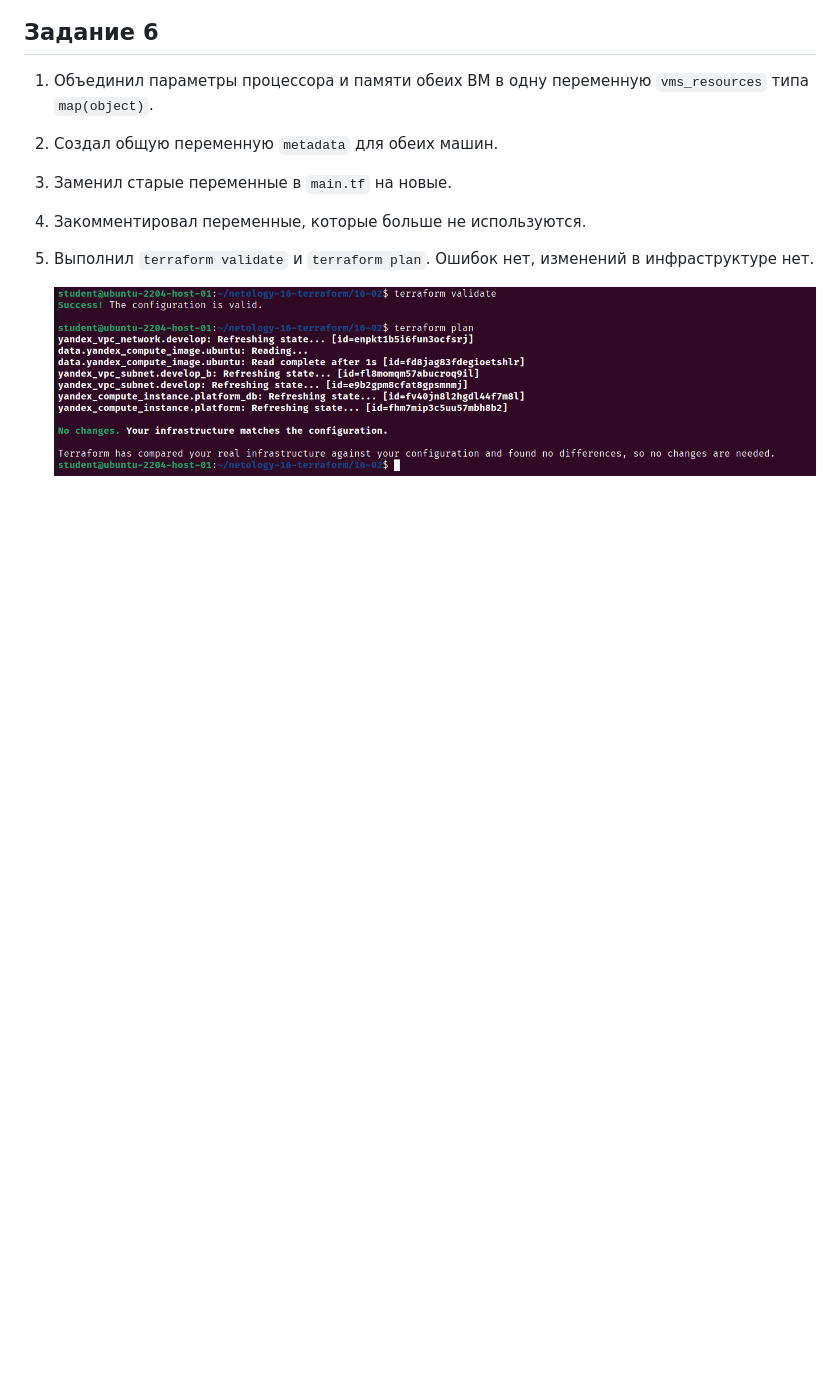
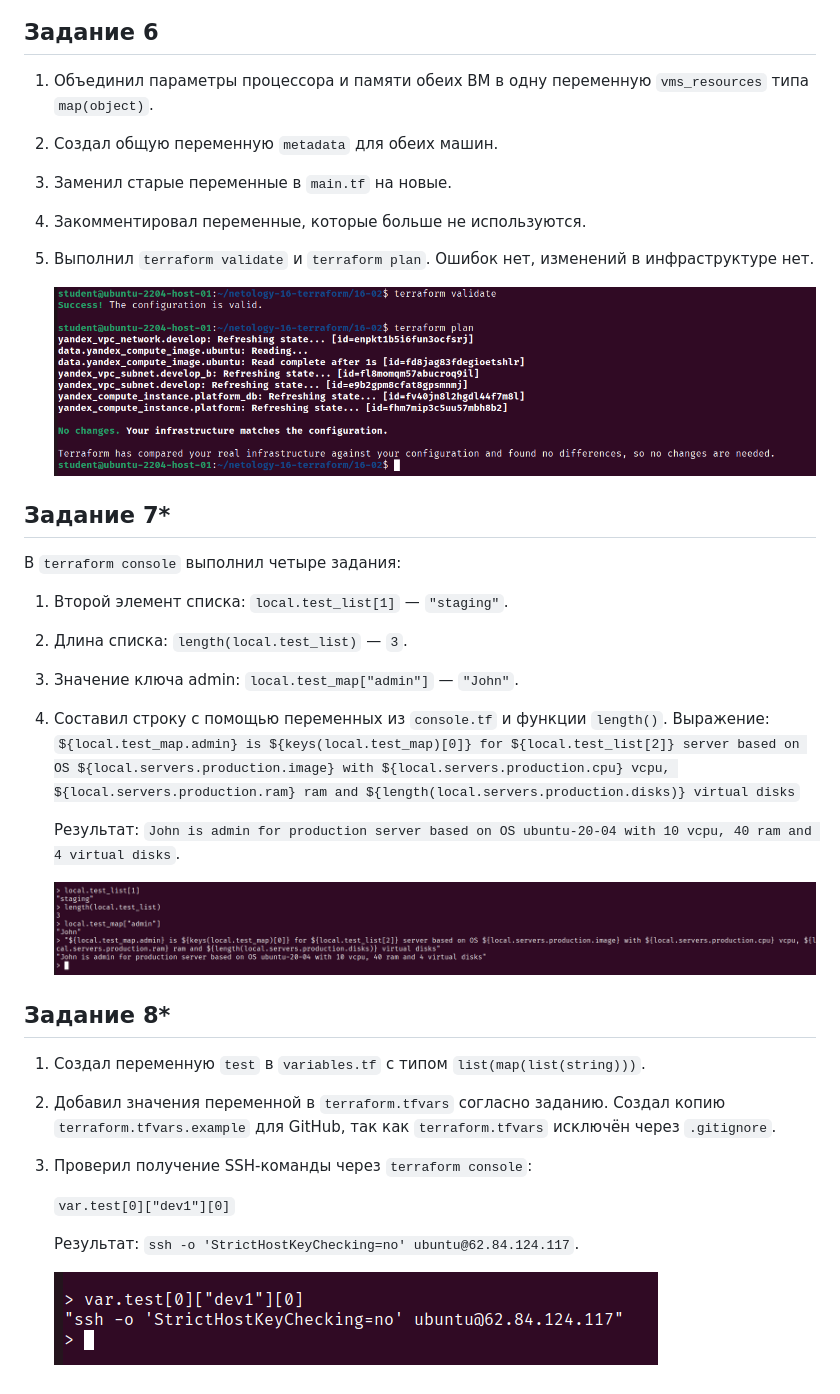
Before and after one commit to public-zero/netology-16-02, a Markdown page: README.md, the part around the change. GitHub-like rendering; pictures changed too: screenshots/08_terraform_console.png (added), screenshots/09_terraform_console_test.png (added); blank space fills up the shorter version.

Commit message:
Add Terraform homework tasks 7-8

```diff
--- a/README.md
+++ b/README.md
@@ -101,3 +101,33 @@
 5. Выполнил `terraform validate` и `terraform plan`. Ошибок нет, изменений в инфраструктуре нет.
 
    ![Terraform plan](screenshots/07_resources_plan.png)
+
+
+
+## Задание 7*
+
+В `terraform console` выполнил четыре задания:
+
+1. Второй элемент списка: `local.test_list[1]` — `"staging"`.
+2. Длина списка: `length(local.test_list)` — `3`.
+3. Значение ключа admin: `local.test_map["admin"]` — `"John"`.
+4. Составил строку с помощью переменных из `console.tf` и функции `length()`.
+   Выражение: `${local.test_map.admin} is ${keys(local.test_map)[0]} for ${local.test_list[2]} server based on OS ${local.servers.production.image} with ${local.servers.production.cpu} vcpu, ${local.servers.production.ram} ram and ${length(local.servers.production.disks)} virtual disks`
+
+   Результат: `John is admin for production server based on OS ubuntu-20-04 with 10 vcpu, 40 ram and 4 virtual disks`.
+
+   ![Terraform console](screenshots/08_terraform_console.png)
+
+
+
+## Задание 8*
+
+1. Создал переменную `test` в `variables.tf` с типом `list(map(list(string)))`.
+2. Добавил значения переменной в `terraform.tfvars` согласно заданию. Создал копию `terraform.tfvars.example` для GitHub, так как `terraform.tfvars` исключён через `.gitignore`.
+3. Проверил получение SSH-команды через `terraform console`:
+
+   `var.test[0]["dev1"][0]`
+
+   Результат: `ssh -o 'StrictHostKeyChecking=no' ubuntu@62.84.124.117`.
+
+   ![Terraform console, задание 8](screenshots/09_terraform_console_test.png)
```
Also changed, not shown: 2 other files.
